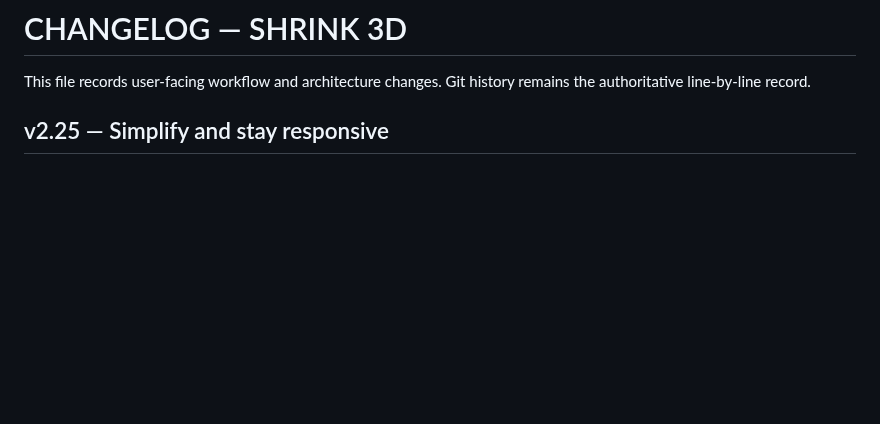
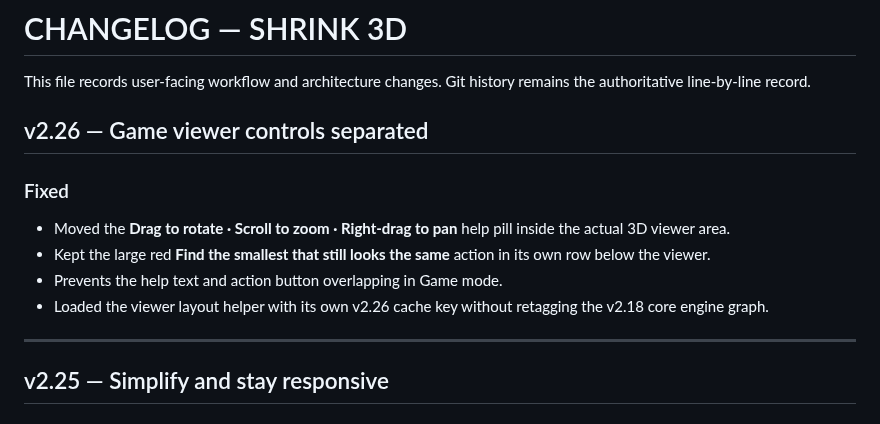
Before and after one commit to gunpowderstudios/shrink, a Markdown page: CHANGELOG.md, the part around the change. Drawn GitHub-style; blank space fills up the shorter version.

Commit message:
Document v2.26 viewer layout fix

```diff
--- a/CHANGELOG.md
+++ b/CHANGELOG.md
@@ -1,6 +1,16 @@
 # CHANGELOG — SHRINK 3D
 
 This file records user-facing workflow and architecture changes. Git history remains the authoritative line-by-line record.
+
+## v2.26 — Game viewer controls separated
+
+### Fixed
+- Moved the **Drag to rotate · Scroll to zoom · Right-drag to pan** help pill inside the actual 3D viewer area.
+- Kept the large red **Find the smallest that still looks the same** action in its own row below the viewer.
+- Prevents the help text and action button overlapping in Game mode.
+- Loaded the viewer layout helper with its own v2.26 cache key without retagging the v2.18 core engine graph.
+
+---
 
 ## v2.25 — Simplify and stay responsive
 
```
